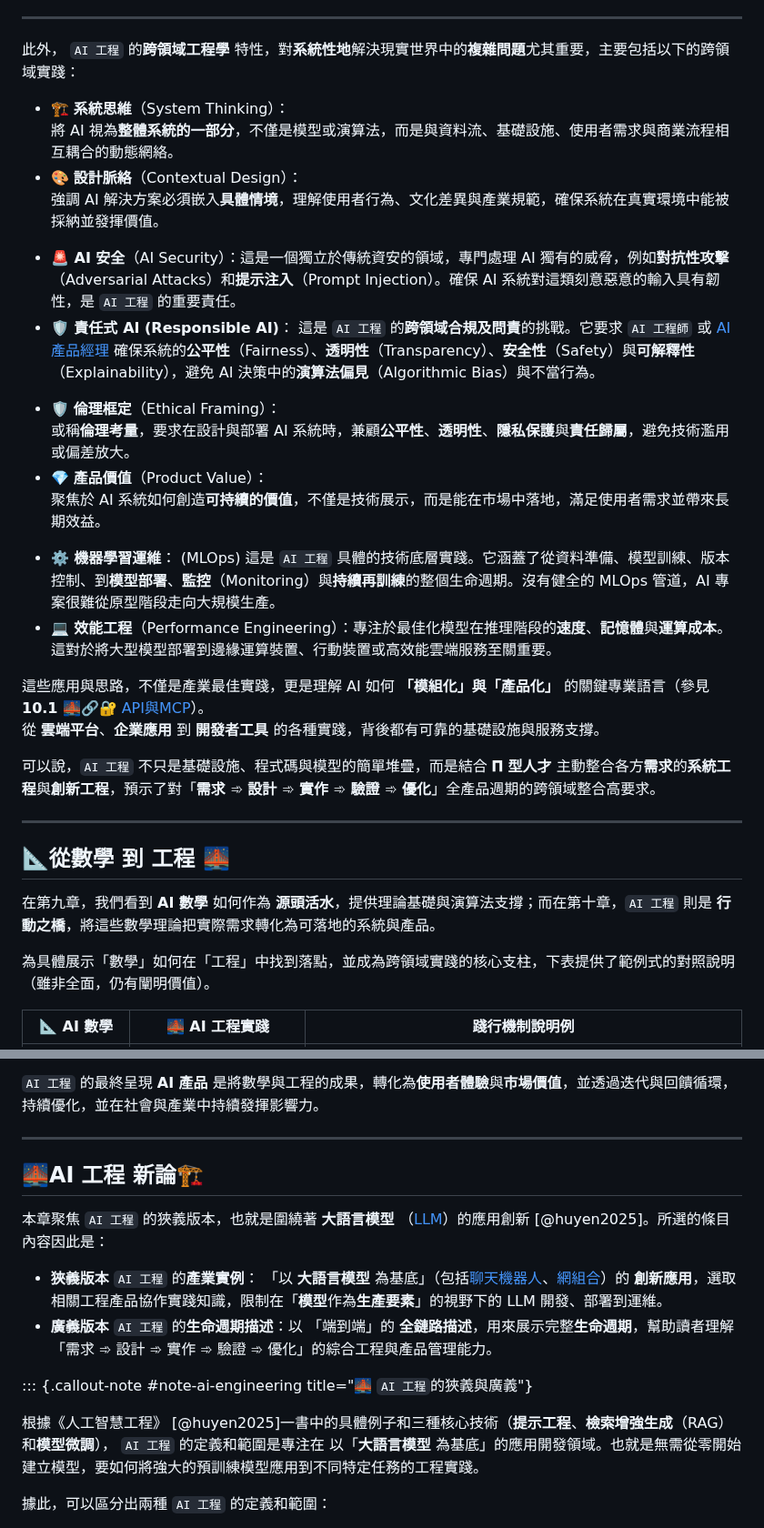
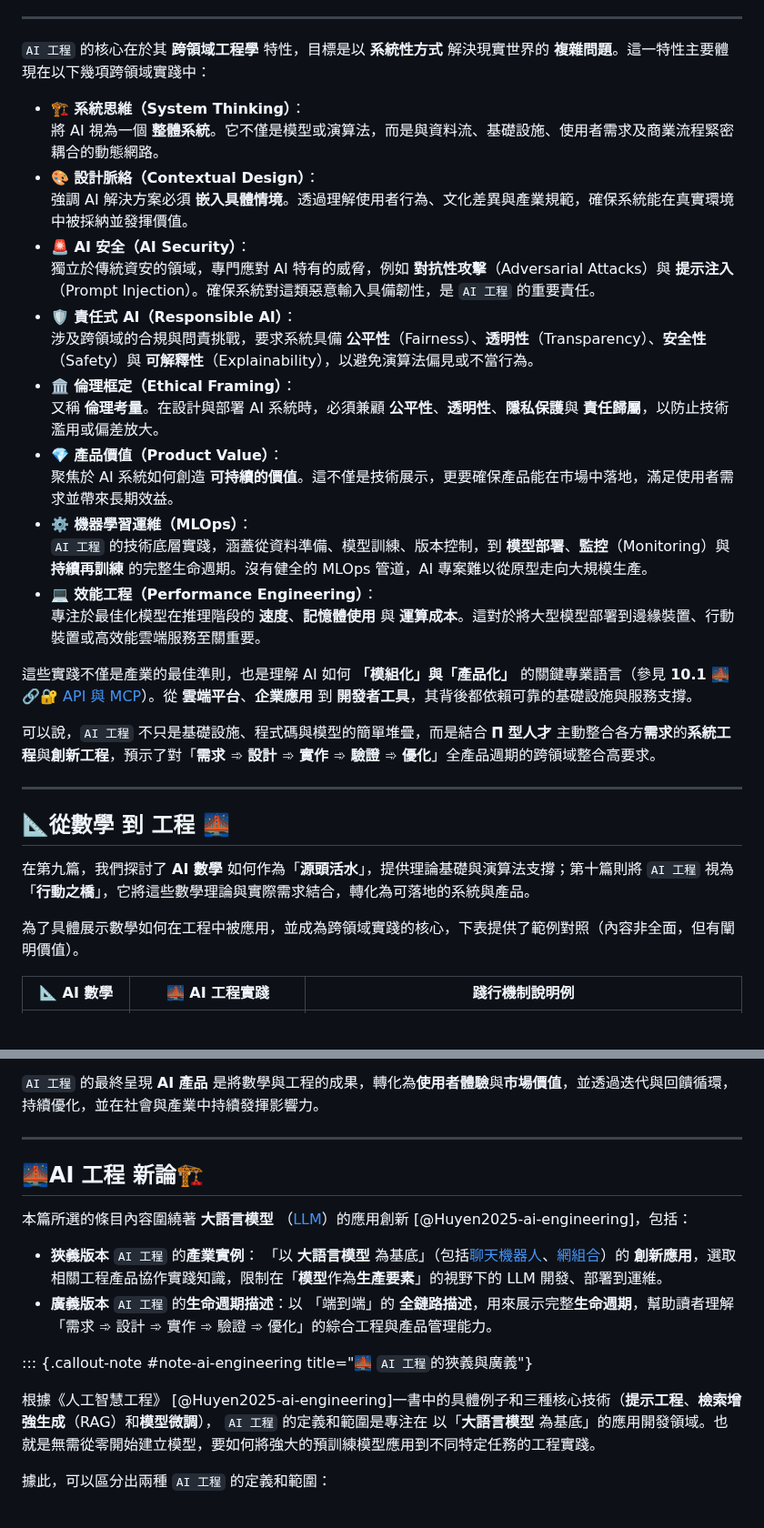
Before and after one commit to hanteng/frmAI, a Markdown page: 10----ai_engineering.zh-hant.md, 2 parts joined by grey strips. Shown at 91% size. Rendered like a GitHub page; blank space fills up the shorter version.

```diff
--- a/10----ai_engineering.zh-hant.md
+++ b/10----ai_engineering.zh-hant.md
@@ -64,35 +62,35 @@ fir
 
 ***
 
-此外， `AI 工程` 的**跨領域工程學** 特性，對**系統性地**解決現實世界中的**複雜問題**尤其重要，主要包括以下的跨領域實踐：
+`AI 工程` 的核心在於其 **跨領域工程學** 特性，目標是以 **系統性方式** 解決現實世界的 **複雜問題**。這一特性主要體現在以下幾項跨領域實踐中：
 
-* 🏗️ **系統思維**（System Thinking）：
-  將 AI 視為**整體系統的一部分**，不僅是模型或演算法，而是與資料流、基礎設施、使用者需求與商業流程相互耦合的動態網絡。
-* 🎨 **設計脈絡**（Contextual Design）：
-  強調 AI 解決方案必須嵌入**具體情境**，理解使用者行為、文化差異與產業規範，確保系統在真實環境中能被採納並發揮價值。
-- **🚨 AI 安全**（AI Security）：這是一個獨立於傳統資安的領域，專門處理 AI 獨有的威脅，例如**對抗性攻擊**（Adversarial Attacks）和**提示注入**（Prompt Injection）。確保 AI 系統對這類刻意惡意的輸入具有韌性，是 `AI 工程` 的重要責任。
-- **🛡️ 責任式 AI (Responsible AI)**：
-  這是 `AI 工程` 的**跨領域合規及問責**的挑戰。它要求 `AI 工程師` 或 [AI 產品經理](10-06-AI_PM.zh-hant.md) 確保系統的**公平性**（Fairness）、**透明性**（Transparency）、**安全性**（Safety）與**可解釋性**（Explainability），避免 AI 決策中的**演算法偏見**（Algorithmic Bias）與不當行為。
-* 🛡️ **倫理框定**（Ethical Framing）：
-  或稱**倫理考量**，要求在設計與部署 AI 系統時，兼顧**公平性**、**透明性**、**隱私保護**與**責任歸屬**，避免技術濫用或偏差放大。
-* 💎 **產品價值**（Product Value）：
-  聚焦於 AI 系統如何創造**可持續的價值**，不僅是技術展示，而是能在市場中落地，滿足使用者需求並帶來長期效益。
-- **⚙️ 機器學習運維**： (MLOps)
-  這是 `AI 工程` 具體的技術底層實踐。它涵蓋了從資料準備、模型訓練、版本控制、到**模型部署**、**監控**（Monitoring）與**持續再訓練**的整個生命週期。沒有健全的 MLOps 管道，AI 專案很難從原型階段走向大規模生產。
-- **💻 效能工程**（Performance Engineering）：專注於最佳化模型在推理階段的**速度**、**記憶體**與**運算成本**。這對於將大型模型部署到邊緣運算裝置、行動裝置或高效能雲端服務至關重要。
+- **🏗️ 系統思維（System Thinking）**：
+    將 AI 視為一個 **整體系統**。它不僅是模型或演算法，而是與資料流、基礎設施、使用者需求及商業流程緊密耦合的動態網路。
+- **🎨 設計脈絡（Contextual Design）**：
+    強調 AI 解決方案必須 **嵌入具體情境**。透過理解使用者行為、文化差異與產業規範，確保系統能在真實環境中被採納並發揮價值。
+- **🚨 AI 安全（AI Security）**：
+    獨立於傳統資安的領域，專門應對 AI 特有的威脅，例如 **對抗性攻擊**（Adversarial Attacks）與 **提示注入**（Prompt Injection）。確保系統對這類惡意輸入具備韌性，是 `AI 工程` 的重要責任。
+- **🛡️ 責任式 AI（Responsible AI）**：
+    涉及跨領域的合規與問責挑戰，要求系統具備 **公平性**（Fairness）、**透明性**（Transparency）、**安全性**（Safety）與 **可解釋性**（Explainability），以避免演算法偏見或不當行為。
+- **🏛️ 倫理框定（Ethical Framing）**：
+    又稱 **倫理考量**。在設計與部署 AI 系統時，必須兼顧 **公平性**、**透明性**、**隱私保護**與 **責任歸屬**，以防止技術濫用或偏差放大。
+- **💎 產品價值（Product Value）**：
+    聚焦於 AI 系統如何創造 **可持續的價值**。這不僅是技術展示，更要確保產品能在市場中落地，滿足使用者需求並帶來長期效益。
+- **⚙️ 機器學習運維（MLOps）**：
+    `AI 工程` 的技術底層實踐，涵蓋從資料準備、模型訓練、版本控制，到 **模型部署**、**監控**（Monitoring）與 **持續再訓練** 的完整生命週期。沒有健全的 MLOps 管道，AI 專案難以從原型走向大規模生產。
+- **💻 效能工程（Performance Engineering）**：
+    專注於最佳化模型在推理階段的 **速度**、**記憶體使用** 與 **運算成本**。這對於將大型模型部署到邊緣裝置、行動裝置或高效能雲端服務至關重要。
 
-這些應用與思路，不僅是產業最佳實踐，更是理解 AI 如何 **「模組化」與「產品化」** 的關鍵專業語言（參見 **10.1** 🌉🔗🔐 [API與MCP](10-01-API_MCP.zh-hant.md)）。
-從 **雲端平台**、**企業應用** 到 **開發者工具** 的各種實踐，背後都有可靠的基礎設施與服務支撐。
+這些實踐不僅是產業的最佳準則，也是理解 AI 如何 **「模組化」與「產品化」** 的關鍵專業語言（參見 **10.1** 🌉🔗🔐 [API 與 MCP](10-01-API_MCP.zh-hant.md)）。從 **雲端平台**、**企業應用** 到 **開發者工具**，其背後都依賴可靠的基礎設施與服務支撐。
 
 可以說，`AI 工程` 不只是基礎設施、程式碼與模型的簡單堆疊，而是結合 **𝚷 型人才** 主動整合各方**需求**的**系統工程**與**創新工程**，預示了對「**需求 ➾ 設計 ➾ 實作 ➾ 驗證 ➾ 優化**」全產品週期的跨領域整合高要求。
 
 ***
-
 ## 📐從數學 到 工程 🌉
 
-在第九章，我們看到 **AI 數學** 如何作為 **源頭活水**，提供理論基礎與演算法支撐；而在第十章，`AI 工程` 則是 **行動之橋**，將這些數學理論把實際需求轉化為可落地的系統與產品。
+在第九篇，我們探討了 **AI 數學** 如何作為「**源頭活水**」，提供理論基礎與演算法支撐；第十篇則將 `AI 工程` 視為「**行動之橋**」，它將這些數學理論與實際需求結合，轉化為可落地的系統與產品。
 
-為具體展示「數學」如何在「工程」中找到落點，並成為跨領域實踐的核心支柱，下表提供了範例式的對照說明（雖非全面，仍有闡明價值）。
+為了具體展示數學如何在工程中被應用，並成為跨領域實踐的核心，下表提供了範例對照（內容非全面，但有闡明價值）。
 
 | 📐 AI 數學  | 🌉 AI 工程實踐               | 踐行機制說明例                                                                                                   |
 | --------- | ------------------------ | --------------------------------------------------------------------------------------------------------- |
@@ -118,16 +116,17 @@ fir
 `AI 工程` 的最終呈現 **AI 產品** 是將數學與工程的成果，轉化為**使用者體驗**與**市場價值**，並透過迭代與回饋循環，持續優化，並在社會與產業中持續發揮影響力。
 
 ***
+
 ## 🌉AI 工程 新論🏗️
 
-本章聚焦 `AI 工程` 的狹義版本，也就是圍繞著 **大語言模型** （[LLM](02-07-large_language_models.zh-hant)）的應用創新 [@huyen2025]。所選的條目內容因此是：
+本篇所選的條目內容圍繞著 **大語言模型** （[LLM](02-07-large_language_models.zh-hant)）的應用創新 [@Huyen2025-ai-engineering]，包括：
 
 * **狹義版本** `AI 工程` 的**產業實例**： 「以 **大語言模型** 為基底」（包括[聊天機器人](04-02-llm_chatbots.zh-hant)、[網組合](04-06-llm_webassembly.zh-hant)）的 **創新應用**，選取相關工程產品協作實踐知識，限制在「**模型**作為**生產要素**」的視野下的 LLM 開發、部署到運維。
 * **廣義版本** `AI 工程` 的**生命週期描述**：以 「端到端」的 **全鏈路描述**，用來展示完整**生命週期**，幫助讀者理解「需求 ➾ 設計 ➾ 實作 ➾ 驗證 ➾ 優化」的綜合工程與產品管理能力。
 
 ::: {.callout-note #note-ai-engineering title="🌉 `AI 工程`的狹義與廣義"}
 
-根據《人工智慧工程》 [@huyen2025]一書中的具體例子和三種核心技術（**提示工程**、**檢索增強生成**（RAG）和**模型微調**）， `AI 工程` 的定義和範圍是專注在 以「**大語言模型** 為基底」的應用開發領域。也就是無需從零開始建立模型，要如何將強大的預訓練模型應用到不同特定任務的工程實踐。
+根據《人工智慧工程》 [@Huyen2025-ai-engineering]一書中的具體例子和三種核心技術（**提示工程**、**檢索增強生成**（RAG）和**模型微調**）， `AI 工程` 的定義和範圍是專注在 以「**大語言模型** 為基底」的應用開發領域。也就是無需從零開始建立模型，要如何將強大的預訓練模型應用到不同特定任務的工程實踐。
 
 據此，可以區分出兩種 `AI 工程` 的定義和範圍：
 
```
Also changed, not shown: other parts of 10----ai_engineering.zh-hant.md (+39 -22 lines).
